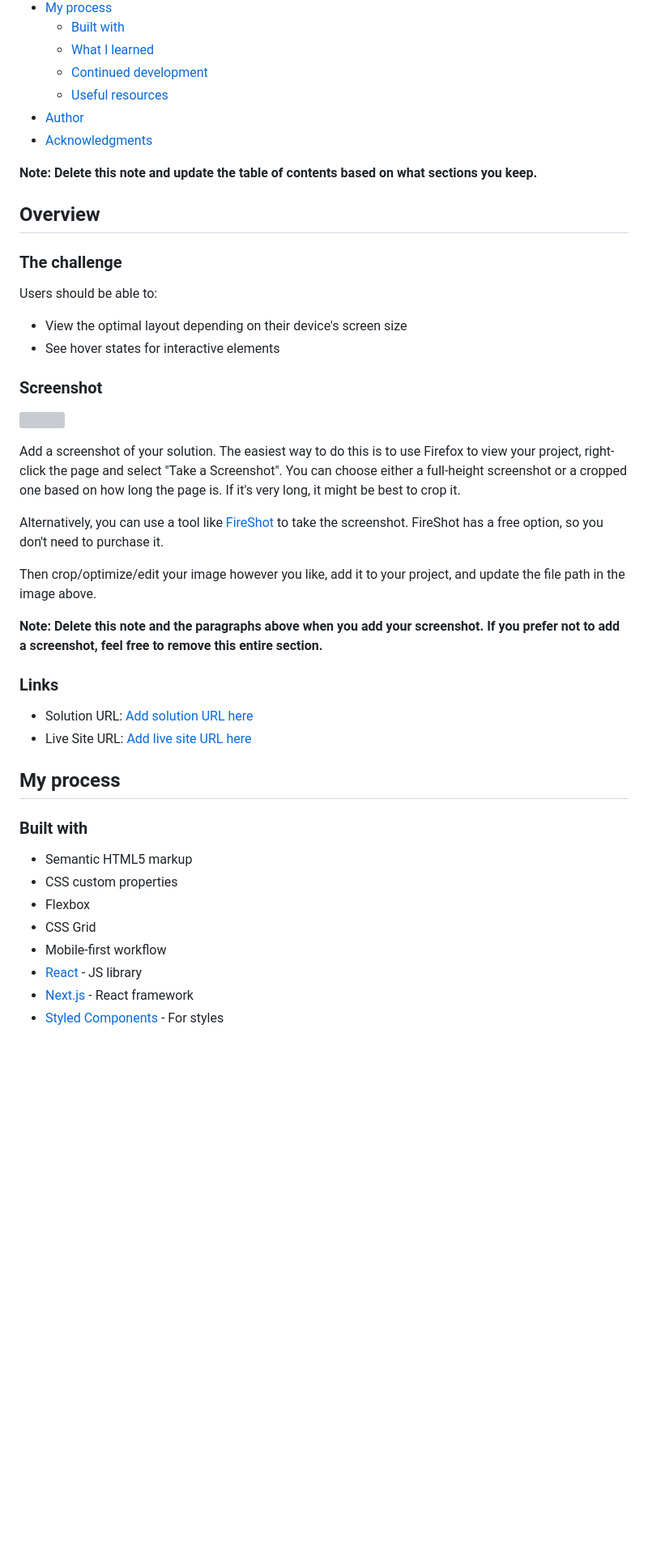
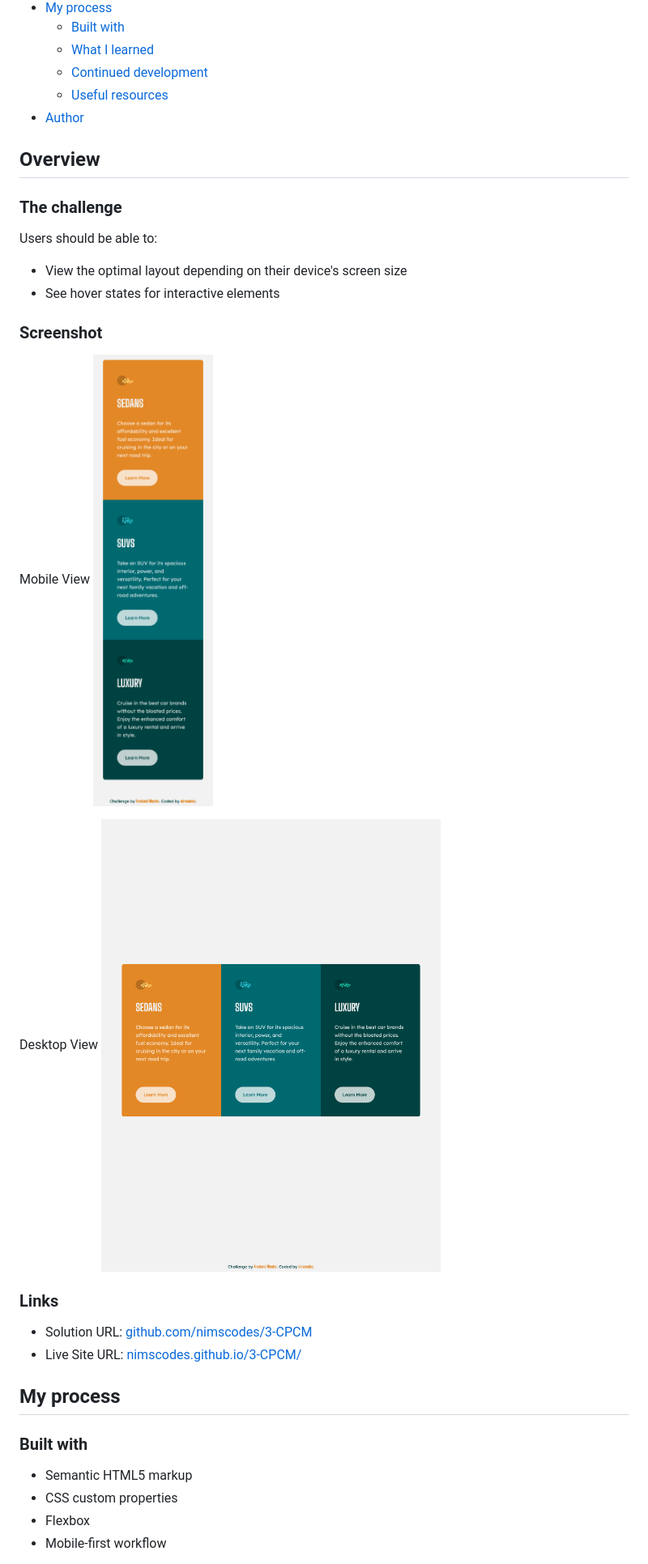
Before and after one commit to nimscodes/3-CPCM, a Markdown page: README.md, the part around the change printed below. Shown: that part at 81% size. GitHub-like rendering; pictures changed too: images/desktop-view-screenshot.png (added), images/mobile-view-screenshot.png (added); blank space fills up the shorter version; grey boxes are pictures that could not be loaded.

Commit message:
modifcations and completed readme file

```diff
--- a/README.md
+++ b/README.md
@@ -14,9 +14,8 @@ This is a solution to the [3-column preview card component challenge on Frontend
   - [Continued development](#continued-development)
   - [Useful resources](#useful-resources)
 - [Author](#author)
-- [Acknowledgments](#acknowledgments)
 
-**Note: Delete this note and update the table of contents based on what sections you keep.**
+
 
 ## Overview
 
@@ -28,21 +27,17 @@ Users should be able to:
 - See hover states for interactive elements
 
 ### Screenshot
+Mobile View
+![Mobile View](./images/mobile-view-screenshot.png)
 
-![](./screenshot.jpg)
+Desktop View
+![Desktop View](./images/desktop-view-screenshot.png)
 
-Add a screenshot of your solution. The easiest way to do this is to use Firefox to view your project, right-click the page and select "Take a Screenshot". You can choose either a full-height screenshot or a cropped one based on how long the page is. If it's very long, it might be best to crop it.
-
-Alternatively, you can use a tool like [FireShot](https://getfireshot.com/) to take the screenshot. FireShot has a free option, so you don't need to purchase it.
-
-Then crop/optimize/edit your image however you like, add it to your project, and update the file path in the image above.
-
-**Note: Delete this note and the paragraphs above when you add your screenshot. If you prefer not to add a screenshot, feel free to remove this entire section.**
 
 ### Links
 
-- Solution URL: [Add solution URL here](https://your-solution-url.com)
-- Live Site URL: [Add live site URL here](https://your-live-site-url.com)
+- Solution URL: [github.com/nimscodes/3-CPCM](https://github.com/nimscodes/3-CPCM)
+- Live Site URL: [nimscodes.github.io/3-CPCM/](https://nimscodes.github.io/3-CPCM/)
 
 ## My process
 
@@ -51,9 +46,5 @@ Then crop/optimize/edit your image however you like, add it to your project, and
 - Semantic HTML5 markup
 - CSS custom properties
 - Flexbox
-- CSS Grid
 - Mobile-first workflow
-- [React](https://reactjs.org/) - JS library
-- [Next.js](https://nextjs.org/) - React framework
-- [Styled Components](https://styled-components.com/) - For styles
 
```
Also changed, not shown: other parts of README.md (+26 -31 lines), 1 other file.
